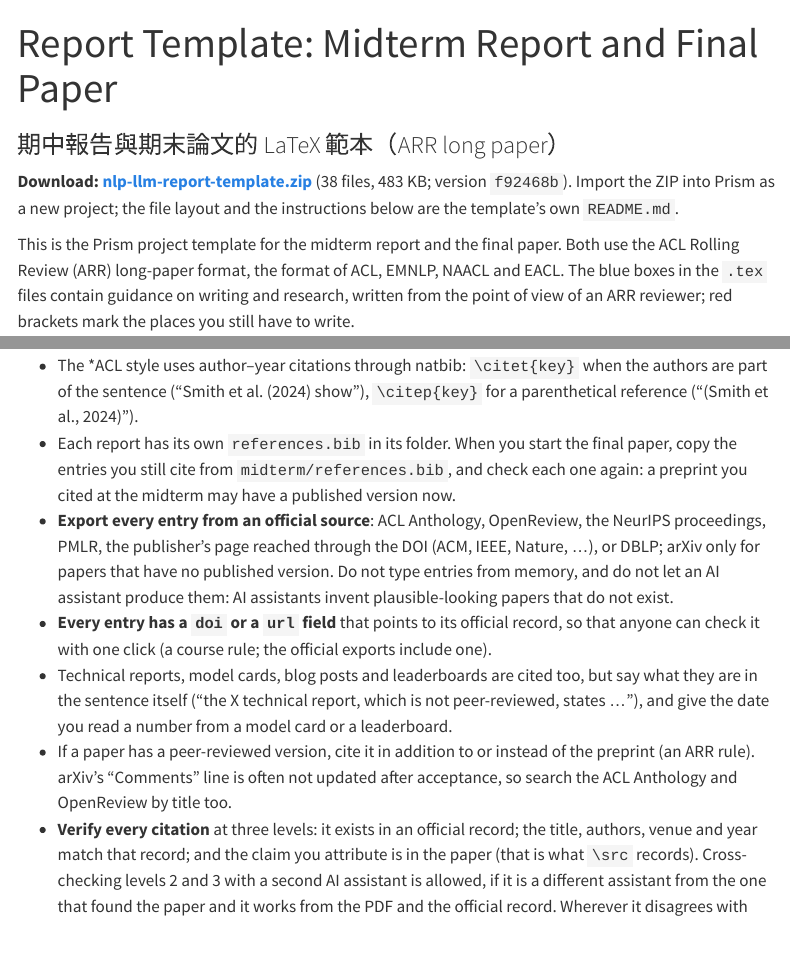
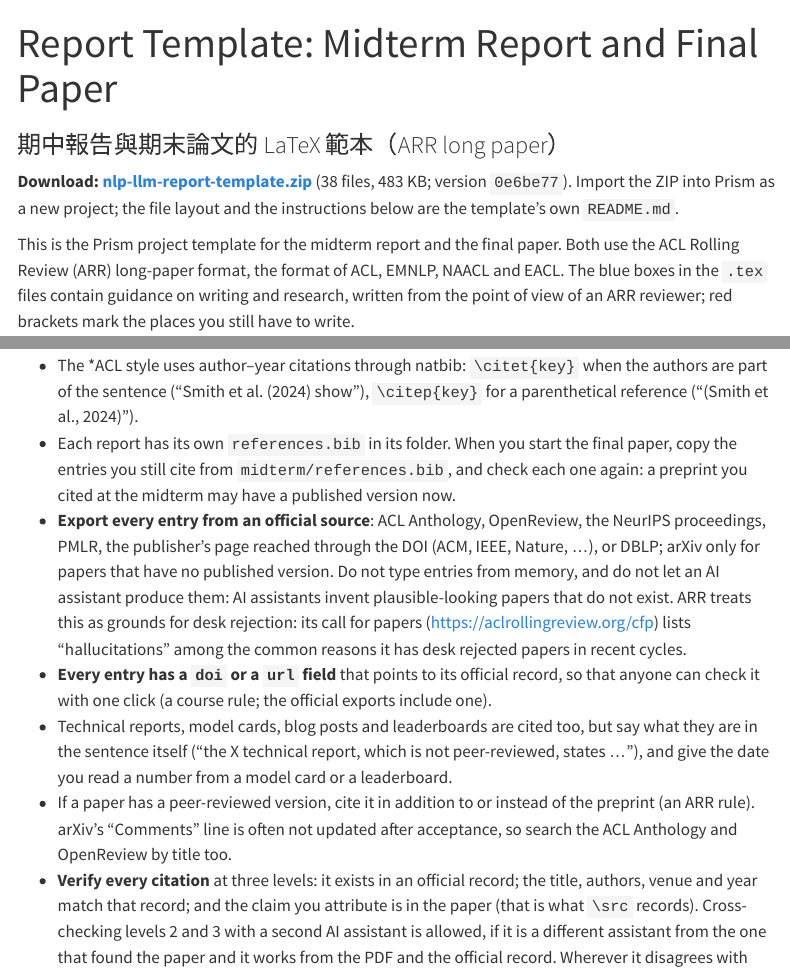
Before and after one commit to hungshinlee/NLP-LLM, a Quarto document (supplements/report-template.qmd): the page in a window 1100 px wide, from its top, and a second part further down, joined at a grey line. Rendered offline with R 4.5, knitr and Pandoc in place of Quarto, with nearby package versions; menus at the side of the page are left out.

Commit message:
Report template: ARR's call for papers lists "hallucitations" among desk-rejection reasons
Co-Authored-By: Claude Opus 5.5 <noreply@anthropic.com>
Claude-Session: https://claude.ai/code/session_01L6esxVcaYd79CYa7zA2oX2

```diff
--- a/supplements/report-template.qmd
+++ b/supplements/report-template.qmd
@@ -8,7 +8,7 @@
 
 <!-- 此檔由 bin/publish_report_template.py 從 private repo 的 nlp_llm/report-template/README.md 產生，請勿在公開 repo 直接編輯；zip 也是同一支腳本的產物。 -->
 
-**Download: [nlp-llm-report-template.zip](nlp-llm-report-template.zip)** (38 files, 483 KB; version `f92468b`). Import the ZIP into Prism as a new project; the file layout and the instructions below are the template's own `README.md`.
+**Download: [nlp-llm-report-template.zip](nlp-llm-report-template.zip)** (38 files, 483 KB; version `0e6be77`). Import the ZIP into Prism as a new project; the file layout and the instructions below are the template's own `README.md`.
 
 This is the Prism project template for the midterm report and the final paper.
 Both use the ACL Rolling Review (ARR) long-paper format, the format of ACL, EMNLP, NAACL
@@ -174,7 +174,9 @@
   proceedings, PMLR, the publisher's page reached through the DOI (ACM, IEEE, Nature, ...), or
   DBLP; arXiv only for papers that have no published version. Do not
   type entries from memory, and do not let an AI assistant produce them: AI assistants invent
-  plausible-looking papers that do not exist.
+  plausible-looking papers that do not exist. ARR treats this as grounds for desk rejection:
+  its call for papers (https://aclrollingreview.org/cfp) lists "hallucitations" among the
+  common reasons it has desk rejected papers in recent cycles.
 - **Every entry has a `doi` or a `url` field** that points to its official record, so that
   anyone can check it with one click (a course rule; the official exports include one).
 - Technical reports, model cards, blog posts and leaderboards are cited too, but say what they
```
Also changed, not shown: supplements/NLP_LLM_Report_Template.md (+4 -2 lines), 1 other file.
